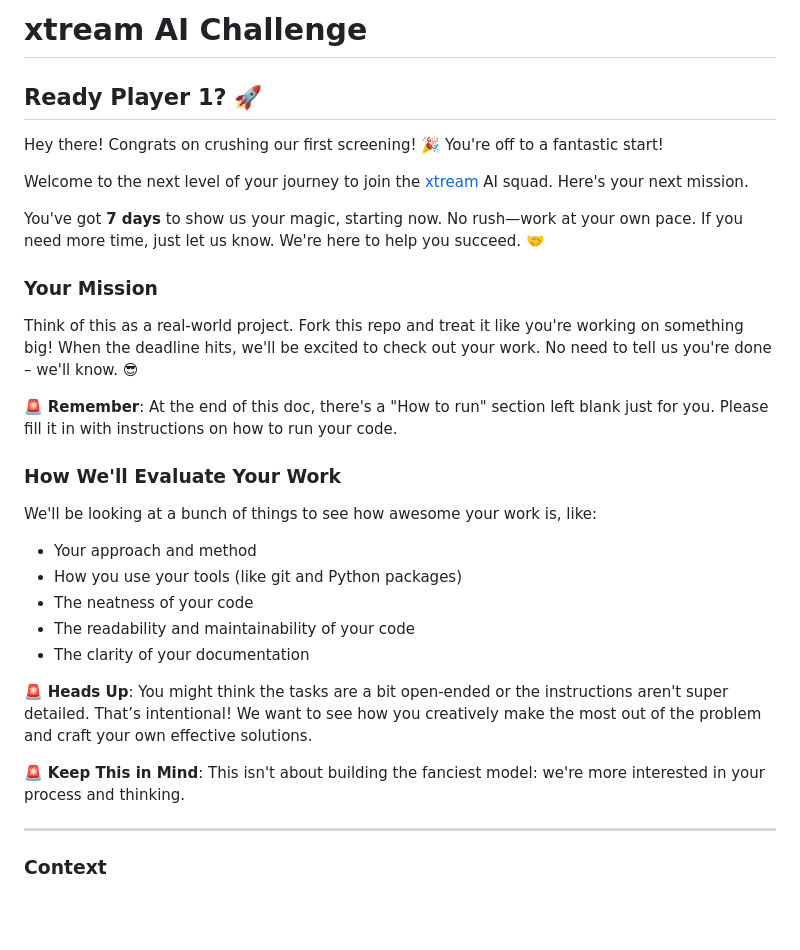
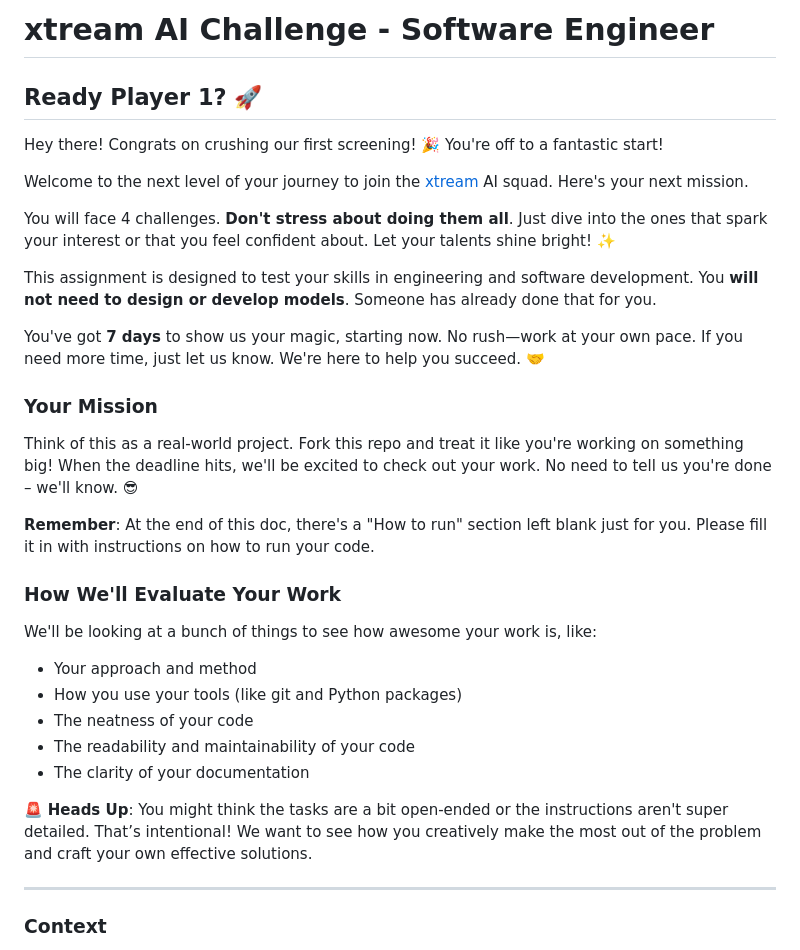
Before and after one commit to teresaacsf/xtream-ai-assignment-developer, a Markdown page: README.md, the part around the change. GitHub-like rendering; blank space fills up the shorter version.

Commit message:
feat: clarify problem statement

```diff
--- a/README.md
+++ b/README.md
@@ -1,10 +1,14 @@
-# xtream AI Challenge
+# xtream AI Challenge - Software Engineer
 
 ## Ready Player 1? 🚀
 
 Hey there! Congrats on crushing our first screening! 🎉 You're off to a fantastic start!
 
 Welcome to the next level of your journey to join the [xtream](https://xtreamers.io) AI squad. Here's your next mission.
+
+You will face 4 challenges. **Don't stress about doing them all**. Just dive into the ones that spark your interest or that you feel confident about. Let your talents shine bright! ✨
+
+This assignment is designed to test your skills in engineering and software development. You **will not need to design or develop models**. Someone has already done that for you.
 
 You've got **7 days** to show us your magic, starting now. No rush—work at your own pace. If you need more time, just let us know. We're here to help you succeed. 🤝
 
@@ -13,7 +17,7 @@ You've got **7 days** to show us your magic, starting now. No rush—work at you
 
 Think of this as a real-world project. Fork this repo and treat it like you're working on something big! When the deadline hits, we'll be excited to check out your work. No need to tell us you're done – we'll know. 😎
 
-🚨 **Remember**: At the end of this doc, there's a "How to run" section left blank just for you. Please fill it in with instructions on how to run your code.
+**Remember**: At the end of this doc, there's a "How to run" section left blank just for you. Please fill it in with instructions on how to run your code.
 
 ### How We'll Evaluate Your Work
 
@@ -26,8 +30,6 @@ We'll be looking at a bunch of things to see how awesome your work is, like:
 * The clarity of your documentation
 
 🚨 **Heads Up**: You might think the tasks are a bit open-ended or the instructions aren't super detailed. That’s intentional! We want to see how you creatively make the most out of the problem and craft your own effective solutions.
-
-🚨 **Keep This in Mind**: This isn't about building the fanciest model: we're more interested in your process and thinking.
 
 ---
 
```
